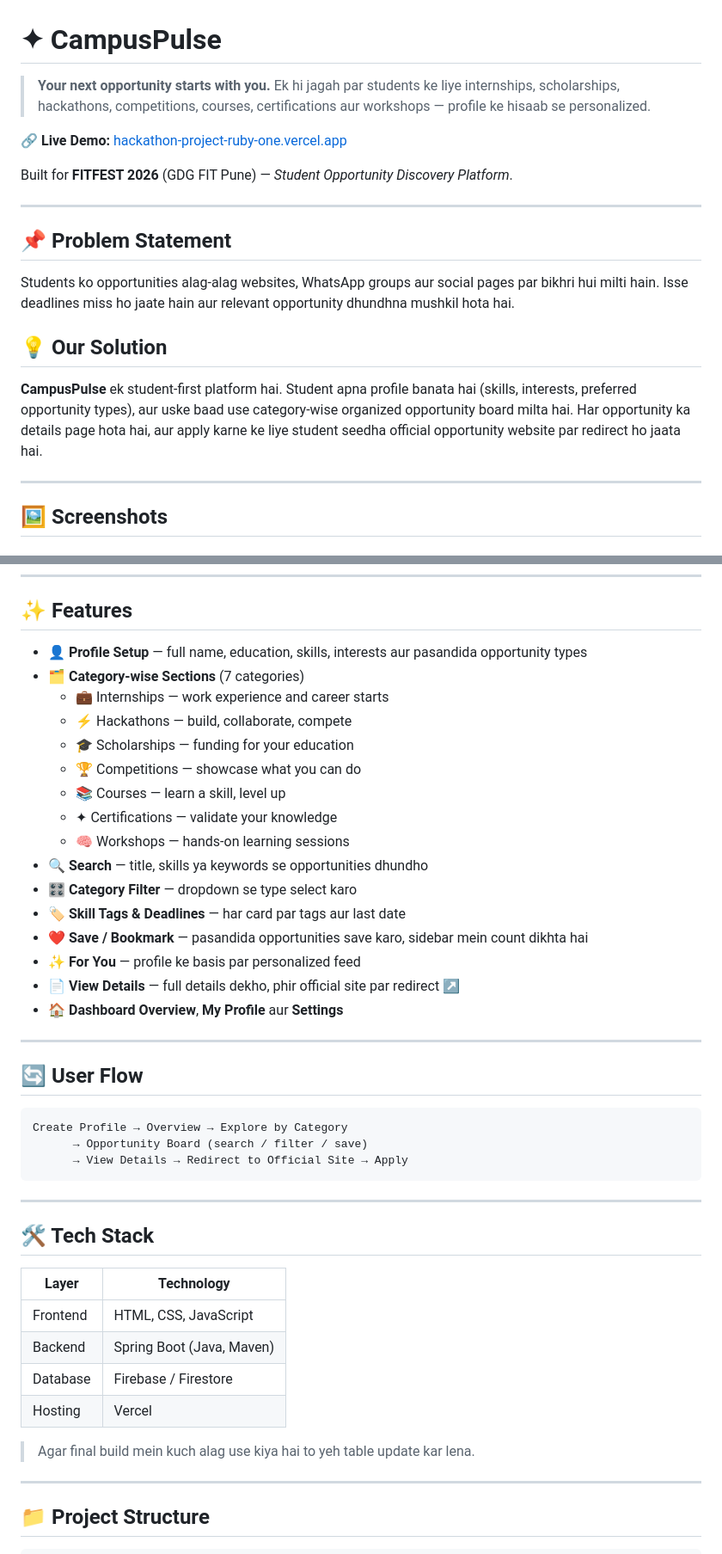
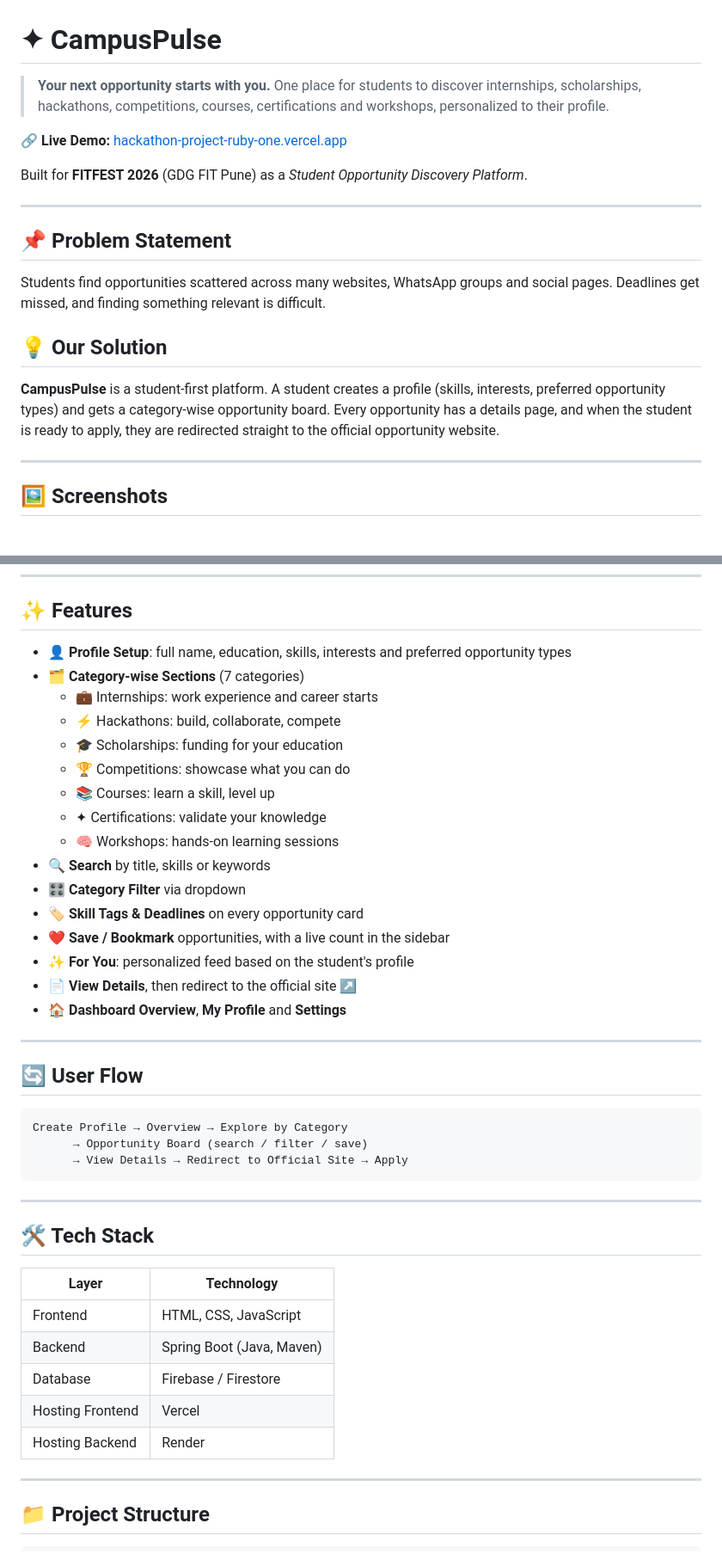
Before and after one commit to darshankaware650-png/Hackathon-Project, a Markdown page: README.md, 2 parts joined by grey strips. Shown at 86% size. GitHub-like rendering.

```diff
--- a/README.md
+++ b/README.md
@@ -1,21 +1,21 @@
 # ✦ CampusPulse
 
 > **Your next opportunity starts with you.**
-> Ek hi jagah par students ke liye internships, scholarships, hackathons, competitions, courses, certifications aur workshops — profile ke hisaab se personalized.
+> One place for students to discover internships, scholarships, hackathons, competitions, courses, certifications and workshops, personalized to their profile.
 
 🔗 **Live Demo:** [hackathon-project-ruby-one.vercel.app](https://hackathon-project-ruby-one.vercel.app/index.html)
 
-Built for **FITFEST 2026** (GDG FIT Pune) — *Student Opportunity Discovery Platform*.
+Built for **FITFEST 2026** (GDG FIT Pune) as a *Student Opportunity Discovery Platform*.
 
 ---
 
 ## 📌 Problem Statement
 
-Students ko opportunities alag-alag websites, WhatsApp groups aur social pages par bikhri hui milti hain. Isse deadlines miss ho jaate hain aur relevant opportunity dhundhna mushkil hota hai.
+Students find opportunities scattered across many websites, WhatsApp groups and social pages. Deadlines get missed, and finding something relevant is difficult.
 
 ## 💡 Our Solution
 
-**CampusPulse** ek student-first platform hai. Student apna profile banata hai (skills, interests, preferred opportunity types), aur uske baad use category-wise organized opportunity board milta hai. Har opportunity ka details page hota hai, aur apply karne ke liye student seedha official opportunity website par redirect ho jaata hai.
+**CampusPulse** is a student-first platform. A student creates a profile (skills, interests, preferred opportunity types) and gets a category-wise opportunity board. Every opportunity has a details page, and when the student is ready to apply, they are redirected straight to the official opportunity website.
 
 ---
 
@@ -33,22 +31,22 @@ Students ko opportunities alag-alag websites, WhatsApp groups aur social pages p
 
 ## ✨ Features
 
-- 👤 **Profile Setup** — full name, education, skills, interests aur pasandida opportunity types
+- 👤 **Profile Setup**: full name, education, skills, interests and preferred opportunity types
 - 🗂️ **Category-wise Sections** (7 categories)
-  - 💼 Internships — work experience and career starts
-  - ⚡ Hackathons — build, collaborate, compete
-  - 🎓 Scholarships — funding for your education
-  - 🏆 Competitions — showcase what you can do
-  - 📚 Courses — learn a skill, level up
-  - ✦ Certifications — validate your knowledge
-  - 🧠 Workshops — hands-on learning sessions
-- 🔍 **Search** — title, skills ya keywords se opportunities dhundho
-- 🎛️ **Category Filter** — dropdown se type select karo
-- 🏷️ **Skill Tags & Deadlines** — har card par tags aur last date
-- ❤️ **Save / Bookmark** — pasandida opportunities save karo, sidebar mein count dikhta hai
-- ✨ **For You** — profile ke basis par personalized feed
-- 📄 **View Details** — full details dekho, phir official site par redirect ↗
-- 🏠 **Dashboard Overview**, **My Profile** aur **Settings**
+  - 💼 Internships: work experience and career starts
+  - ⚡ Hackathons: build, collaborate, compete
+  - 🎓 Scholarships: funding for your education
+  - 🏆 Competitions: showcase what you can do
+  - 📚 Courses: learn a skill, level up
+  - ✦ Certifications: validate your knowledge
+  - 🧠 Workshops: hands-on learning sessions
+- 🔍 **Search** by title, skills or keywords
+- 🎛️ **Category Filter** via dropdown
+- 🏷️ **Skill Tags & Deadlines** on every opportunity card
+- ❤️ **Save / Bookmark** opportunities, with a live count in the sidebar
+- ✨ **For You**: personalized feed based on the student's profile
+- 📄 **View Details**, then redirect to the official site ↗
+- 🏠 **Dashboard Overview**, **My Profile** and **Settings**
 
 ---
 
@@ -64,14 +62,13 @@ Create Profile → Overview → Explore by Category
 
 ## 🛠️ Tech Stack
 
-| Layer    | Technology                  |
-|----------|-----------------------------|
-| Frontend | HTML, CSS, JavaScript       |
-| Backend  | Spring Boot (Java, Maven)   |
-| Database | Firebase / Firestore        |
-| Hosting  | Vercel                      |
-
-> Agar final build mein kuch alag use kiya hai to yeh table update kar lena.
+| Layer            | Technology                |
+|------------------|---------------------------|
+| Frontend         | HTML, CSS, JavaScript     |
+| Backend          | Spring Boot (Java, Maven) |
+| Database         | Firebase / Firestore      |
+| Hosting Frontend | Vercel                    |
+| Hosting Backend  | Render                    |
 
 ---
 
```
Also changed, not shown: other parts of README.md (+9 -15 lines).
